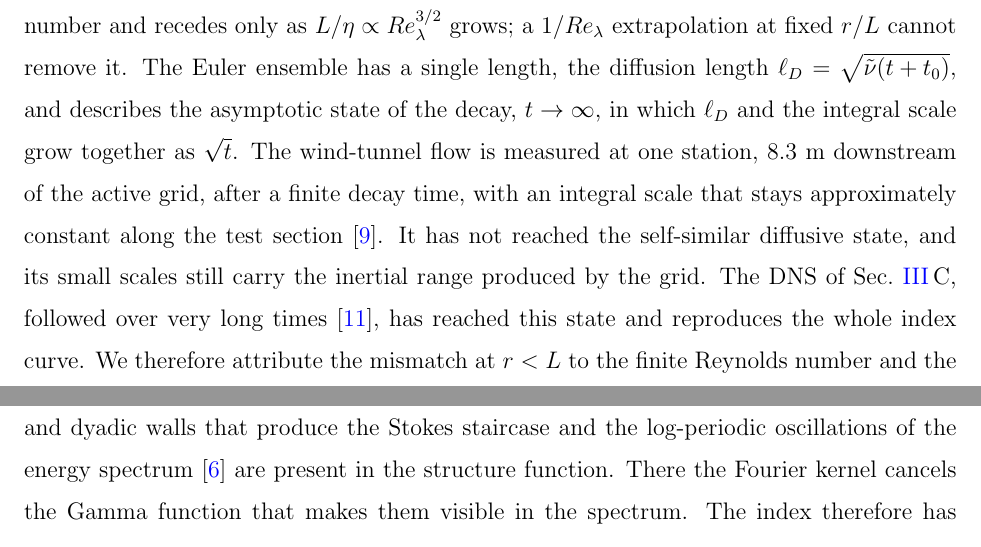
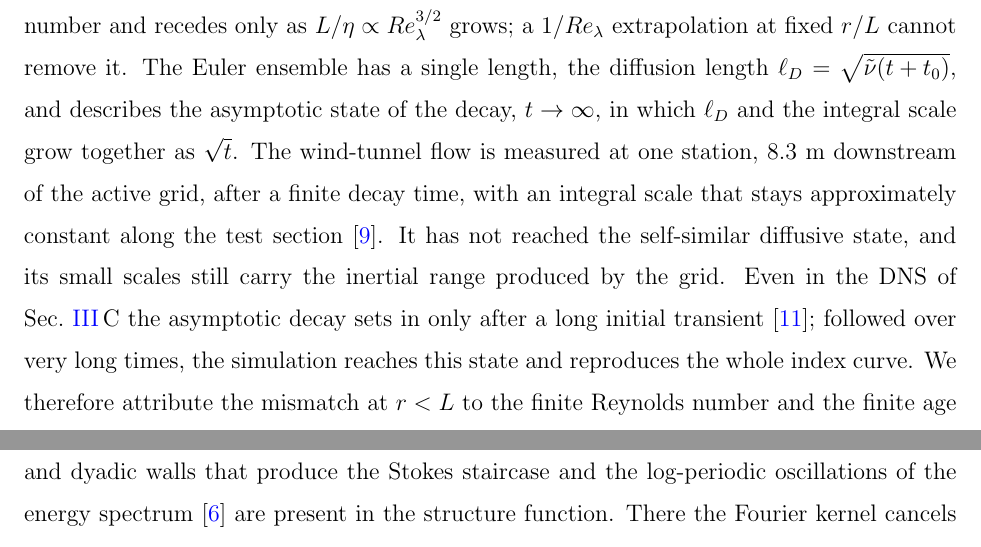
Before and after one commit to sashamigdal/LoopEquations, a LaTeX paper (Mellin/paper/paper.tex): two parts of page 15 of 21, joined at a grey line, cut so that both start at the same text. Compiled offline with pdfLaTeX.

Commit message:
Sec. III D: the long initial transient before the asymptotic decay, as seen in the DNS
Co-Authored-By: Claude Opus 5.5 <noreply@anthropic.com>
Claude-Session: https://claude.ai/code/session_019GFaX1h9JHATir6jfBSqVi

```diff
--- a/Mellin/paper/paper.tex
+++ b/Mellin/paper/paper.tex
@@ -473,8 +473,9 @@ ensemble has a single length, the diffusion length $\ell_D=\sqrt{\tilde\nu(t+t_0
 the decay, $t\to\infty$, in which $\ell_D$ and the integral scale grow together as $\sqrt t$. The wind-tunnel flow is measured
 at one station, $8.3$~m downstream of the active grid, after a finite decay time, with an integral scale that stays
 approximately constant along the test section~\cite{GregXi2}. It has not reached the self-similar diffusive state, and its
-small scales still carry the inertial range produced by the grid. The DNS of Sec.~\ref{sec:data}\,C, followed over very long
-times~\cite{SreeniAkash2025}, has reached this state and reproduces the whole index curve. We therefore attribute the
+small scales still carry the inertial range produced by the grid. Even in the DNS of Sec.~\ref{sec:data}\,C the asymptotic decay sets in only after a long
+initial transient~\cite{SreeniAkash2025}; followed over very long times, the simulation reaches this state and reproduces the
+whole index curve. We therefore attribute the
 mismatch at $r<L$ to the finite Reynolds number and the finite age of the wind-tunnel flow, which in decaying turbulence
 are two sides of the same approach to the attractor, and not to the finite width. The tail $r\gtrsim L$ is the part of the
 measured index that has already relaxed to the asymptotic state. This interpretation can be tested: at fixed Reynolds number,
```
Also changed, not shown: Mellin/paper/paper.pdf.
